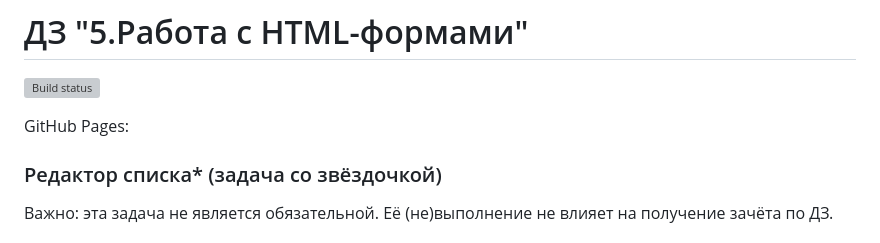
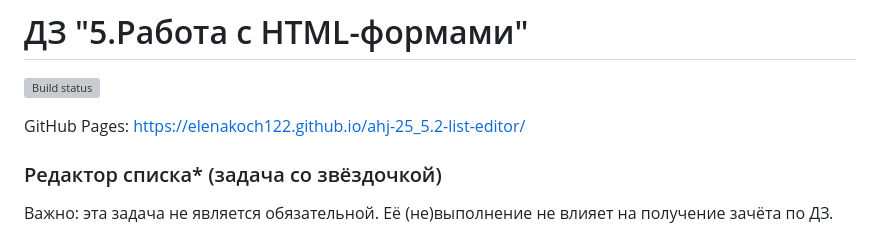
Before and after one commit to elenakoch122/ahj-25_5.2-list-editor, a Markdown page: README.md, the part around the change. Rendered like a GitHub page; grey boxes are pictures that could not be loaded.

Commit message:
Update README.md
Added GitHub Pages

```diff
--- a/README.md
+++ b/README.md
@@ -2,7 +2,7 @@
 
 [![Build status](https://ci.appveyor.com/api/projects/status/o3vi83a9048hyy3a?svg=true)](https://ci.appveyor.com/project/elenakoch122/ahj-25-5-2-list-editor)
 
-GitHub Pages:
+GitHub Pages:  https://elenakoch122.github.io/ahj-25_5.2-list-editor/
 
 ### Редактор списка* (задача со звёздочкой)
 
```
